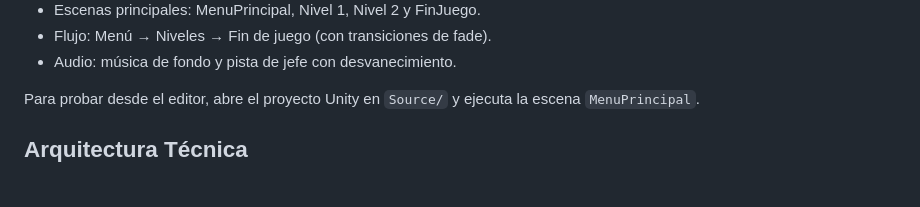
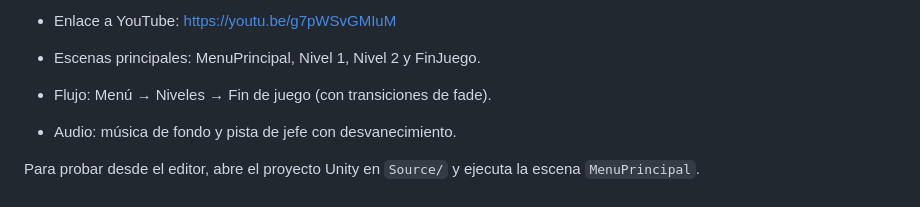
Before and after one commit to ruisuhq/Sonic-Fan-Game-Unity, a Markdown page: README.md, the part around one of its changes. Rendered like a GitHub page; blank space fills up the shorter version.

```diff
--- a/README.md
+++ b/README.md
@@ -8,4 +8,5 @@ Proyecto de videojuego 2D tipo plataforma inspirado en Sonic, desarrollado en Un
 
+- Enlace a YouTube: https://youtu.be/g7pWSvGMIuM
 
 - Escenas principales: MenuPrincipal, Nivel 1, Nivel 2 y FinJuego.
 - Flujo: Menú → Niveles → Fin de juego (con transiciones de fade).
```
Also changed, not shown: other parts of README.md (+1 -1 lines).
